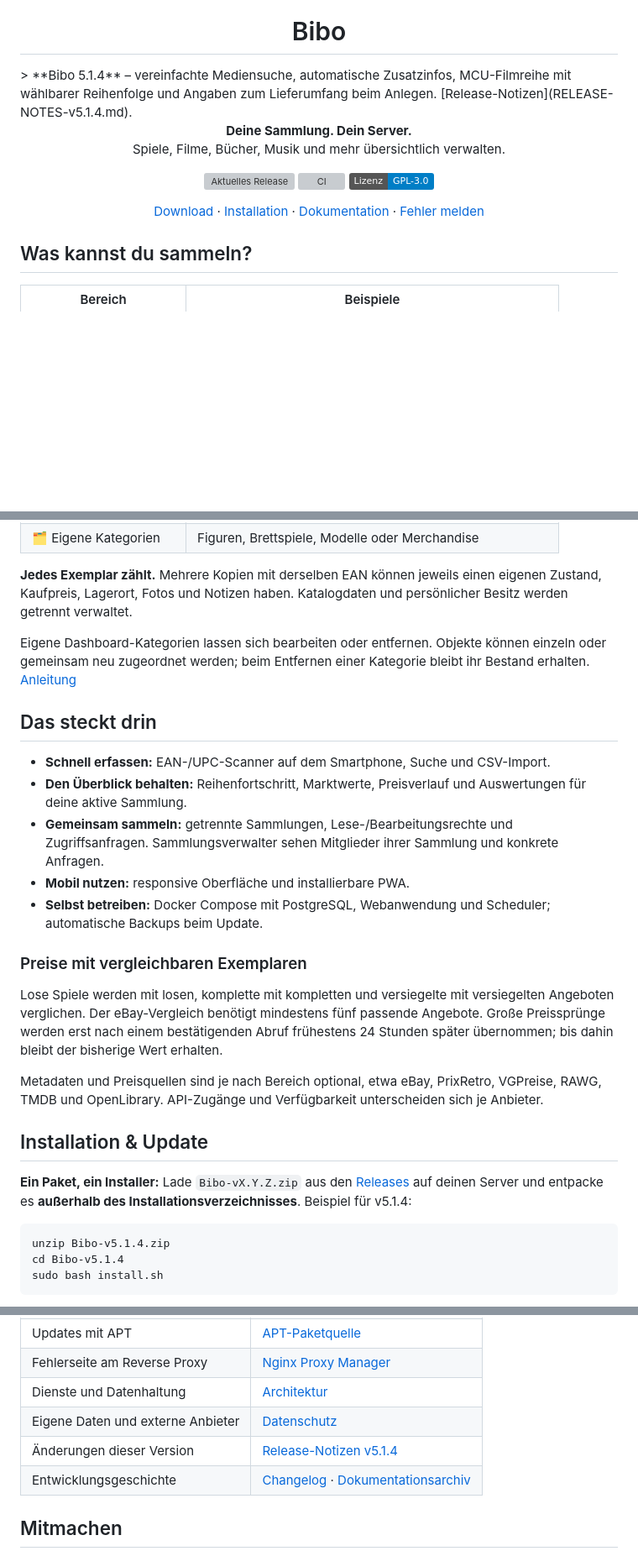
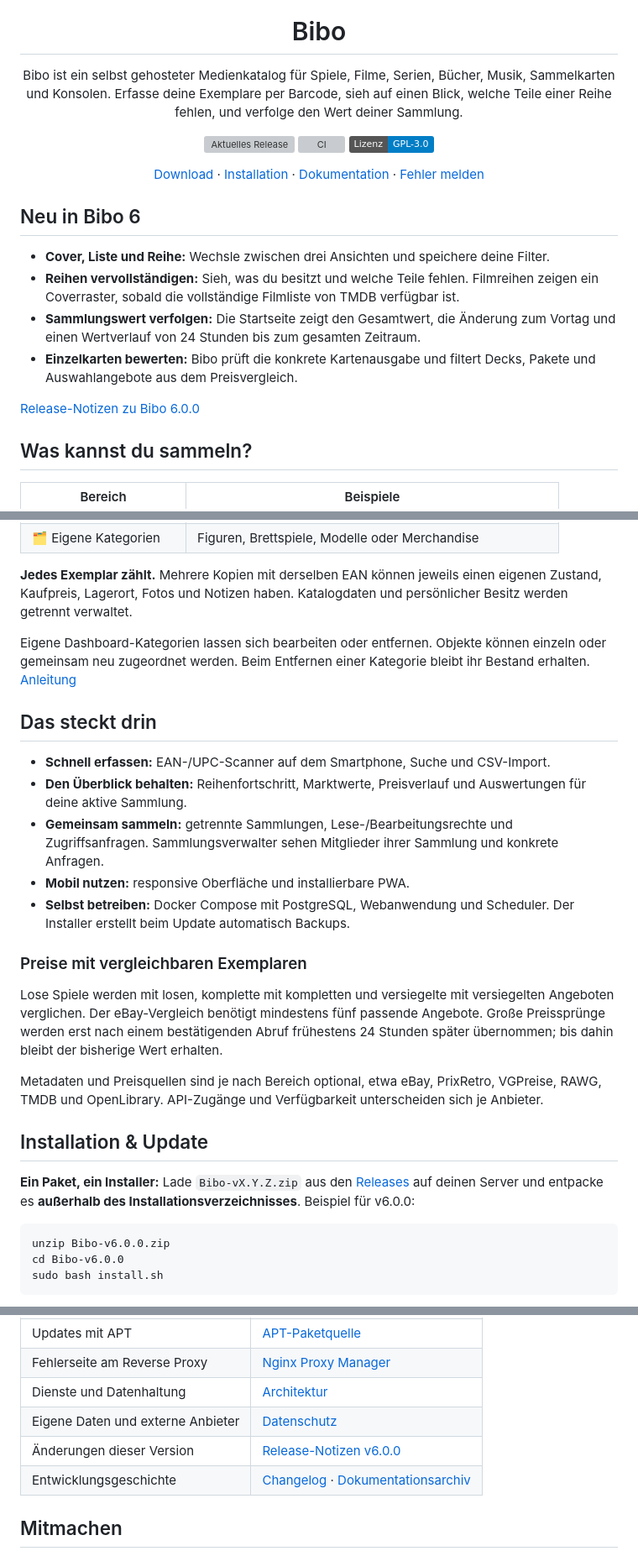
Before and after one commit to iamtherealroot/GameCollector, a Markdown page: README.md, 3 parts joined by grey strips. Shown at 84% size. Drawn GitHub-style; badges without logos; blank space fills up the shorter version; grey boxes are pictures that could not be loaded.

Commit message:
docs: describe Bibo 6 in the repository README

````diff
--- a/README.md
+++ b/README.md
@@ -3,9 +3,7 @@
 </p>
 
 <h1 align="center">Bibo</h1>
-> **Bibo 5.1.4** – vereinfachte Mediensuche, automatische Zusatzinfos, MCU-Filmreihe mit wählbarer Reihenfolge und Angaben zum Lieferumfang beim Anlegen. [Release-Notizen](RELEASE-NOTES-v5.1.4.md).
-
-<p align="center"><strong>Deine Sammlung. Dein Server.</strong><br>Spiele, Filme, Bücher, Musik und mehr übersichtlich verwalten.</p>
+<p align="center">Bibo ist ein selbst gehosteter Medienkatalog für Spiele, Filme, Serien, Bücher, Musik, Sammelkarten und Konsolen. Erfasse deine Exemplare per Barcode, sieh auf einen Blick, welche Teile einer Reihe fehlen, und verfolge den Wert deiner Sammlung.</p>
 <p align="center">
   <a href="https://github.com/iamtherealroot/GameCollector/releases/latest"><img src="https://img.shields.io/github/v/release/iamtherealroot/GameCollector?label=Release" alt="Aktuelles Release"></a>
   <a href="https://github.com/iamtherealroot/GameCollector/actions/workflows/ci.yml"><img src="https://github.com/iamtherealroot/GameCollector/actions/workflows/ci.yml/badge.svg" alt="CI"></a>
@@ -17,6 +15,15 @@
   <a href="docs/README.md">Dokumentation</a> ·
   <a href="https://github.com/iamtherealroot/GameCollector/issues">Fehler melden</a>
 </p>
+
+## Neu in Bibo 6
+
+- **Cover, Liste und Reihe:** Wechsle zwischen drei Ansichten und speichere deine Filter.
+- **Reihen vervollständigen:** Sieh, was du besitzt und welche Teile fehlen. Filmreihen zeigen ein Coverraster, sobald die vollständige Filmliste von TMDB verfügbar ist.
+- **Sammlungswert verfolgen:** Die Startseite zeigt den Gesamtwert, die Änderung zum Vortag und einen Wertverlauf von 24 Stunden bis zum gesamten Zeitraum.
+- **Einzelkarten bewerten:** Bibo prüft die konkrete Kartenausgabe und filtert Decks, Pakete und Auswahlangebote aus dem Preisvergleich.
+
+[Release-Notizen zu Bibo 6.0.0](RELEASE-NOTES-v6.0.0.md)
 
 ## Was kannst du sammeln?
 
@@ -31,7 +38,7 @@
 
 **Jedes Exemplar zählt.** Mehrere Kopien mit derselben EAN können jeweils einen eigenen Zustand, Kaufpreis, Lagerort, Fotos und Notizen haben. Katalogdaten und persönlicher Besitz werden getrennt verwaltet.
 
-Eigene Dashboard-Kategorien lassen sich bearbeiten oder entfernen. Objekte können einzeln oder gemeinsam neu zugeordnet werden; beim Entfernen einer Kategorie bleibt ihr Bestand erhalten. [Anleitung](docs/CATEGORIES.md)
+Eigene Dashboard-Kategorien lassen sich bearbeiten oder entfernen. Objekte können einzeln oder gemeinsam neu zugeordnet werden. Beim Entfernen einer Kategorie bleibt ihr Bestand erhalten. [Anleitung](docs/CATEGORIES.md)
 
 ## Das steckt drin
 
@@ -39,7 +46,7 @@ Eigene Dashboard-Kategorien lassen sich bearbeiten oder entfernen. Objekte könn
 - **Den Überblick behalten:** Reihenfortschritt, Marktwerte, Preisverlauf und Auswertungen für deine aktive Sammlung.
 - **Gemeinsam sammeln:** getrennte Sammlungen, Lese-/Bearbeitungsrechte und Zugriffsanfragen. Sammlungsverwalter sehen Mitglieder ihrer Sammlung und konkrete Anfragen.
 - **Mobil nutzen:** responsive Oberfläche und installierbare PWA.
-- **Selbst betreiben:** Docker Compose mit PostgreSQL, Webanwendung und Scheduler; automatische Backups beim Update.
+- **Selbst betreiben:** Docker Compose mit PostgreSQL, Webanwendung und Scheduler. Der Installer erstellt beim Update automatisch Backups.
 
 ### Preise mit vergleichbaren Exemplaren
 
@@ -49,11 +56,11 @@ Metadaten und Preisquellen sind je nach Bereich optional, etwa eBay, PrixRetro,
 
 ## Installation & Update
 
-**Ein Paket, ein Installer:** Lade `Bibo-vX.Y.Z.zip` aus den [Releases](https://github.com/iamtherealroot/GameCollector/releases/latest) auf deinen Server und entpacke es **außerhalb des Installationsverzeichnisses**. Beispiel für v5.1.4:
+**Ein Paket, ein Installer:** Lade `Bibo-vX.Y.Z.zip` aus den [Releases](https://github.com/iamtherealroot/GameCollector/releases/latest) auf deinen Server und entpacke es **außerhalb des Installationsverzeichnisses**. Beispiel für v6.0.0:
 
 ```bash
-unzip Bibo-v5.1.4.zip
-cd Bibo-v5.1.4
+unzip Bibo-v6.0.0.zip
+cd Bibo-v6.0.0
 sudo bash install.sh
 ```
 
@@ -75,7 +82,7 @@ Der Standardpfad bleibt `/opt/gamecollector`, damit vorhandene Installationen we
 | Fehlerseite am Reverse Proxy | [Nginx Proxy Manager](packaging/proxy/README.md) |
 | Dienste und Datenhaltung | [Architektur](docs/ARCHITECTURE.md) |
 | Eigene Daten und externe Anbieter | [Datenschutz](docs/PRIVACY.md) |
-| Änderungen dieser Version | [Release-Notizen v5.1.4](RELEASE-NOTES-v5.1.4.md) |
+| Änderungen dieser Version | [Release-Notizen v6.0.0](RELEASE-NOTES-v6.0.0.md) |
 | Entwicklungsgeschichte | [Changelog](CHANGELOG.md) · [Dokumentationsarchiv](docs/archive/README.md) |
 
 ## Mitmachen
````
Also changed, not shown: other parts of README.md (+1 -1 lines).
